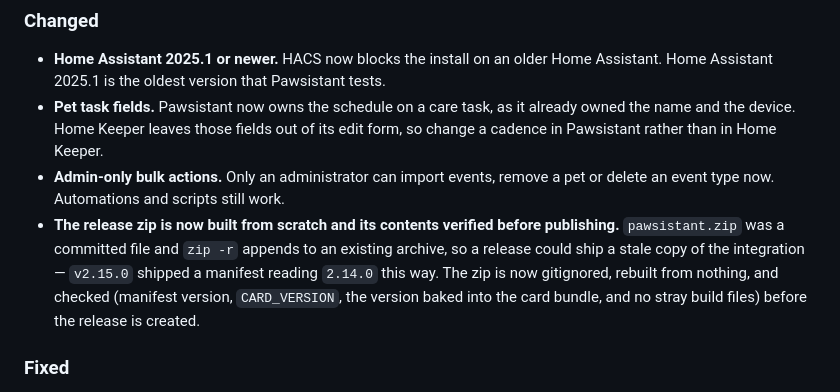
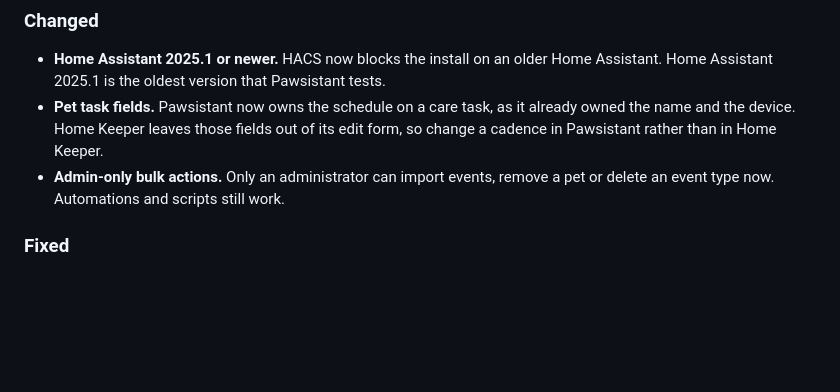
Before and after one commit to prestomation/Pawsistant, a Markdown page: CHANGELOG.md, the part around the change. Rendered like a GitHub page; blank space fills up the shorter version.

Commit message:
Remove the release zip entry from the 2.24.0 changelog
It is about the build process, not a change that users see.

Co-Authored-By: Claude Opus 5.5 <noreply@anthropic.com>
Claude-Session: https://claude.ai/code/session_01ThPp7Fb59HTDWFpZos5Vst

```diff
--- a/CHANGELOG.md
+++ b/CHANGELOG.md
@@ -31,12 +31,6 @@ All notable changes to Pawsistant will be documented in this file.
   so change a cadence in Pawsistant rather than in Home Keeper.
 - **Admin-only bulk actions.** Only an administrator can import events, remove a pet or
   delete an event type now. Automations and scripts still work.
-- **The release zip is now built from scratch and its contents verified before
-  publishing.** `pawsistant.zip` was a committed file and `zip -r` appends to an
-  existing archive, so a release could ship a stale copy of the integration — `v2.15.0`
-  shipped a manifest reading `2.14.0` this way. The zip is now gitignored, rebuilt from
-  nothing, and checked (manifest version, `CARD_VERSION`, the version baked into the
-  card bundle, and no stray build files) before the release is created.
 
 ### Fixed
 - **Card on Home Assistant 2025.1.** Pawsistant now adds its card to the Lovelace resources on Home Assistant 2025.1. Before, it took that version for YAML mode and did not add the card.
```
